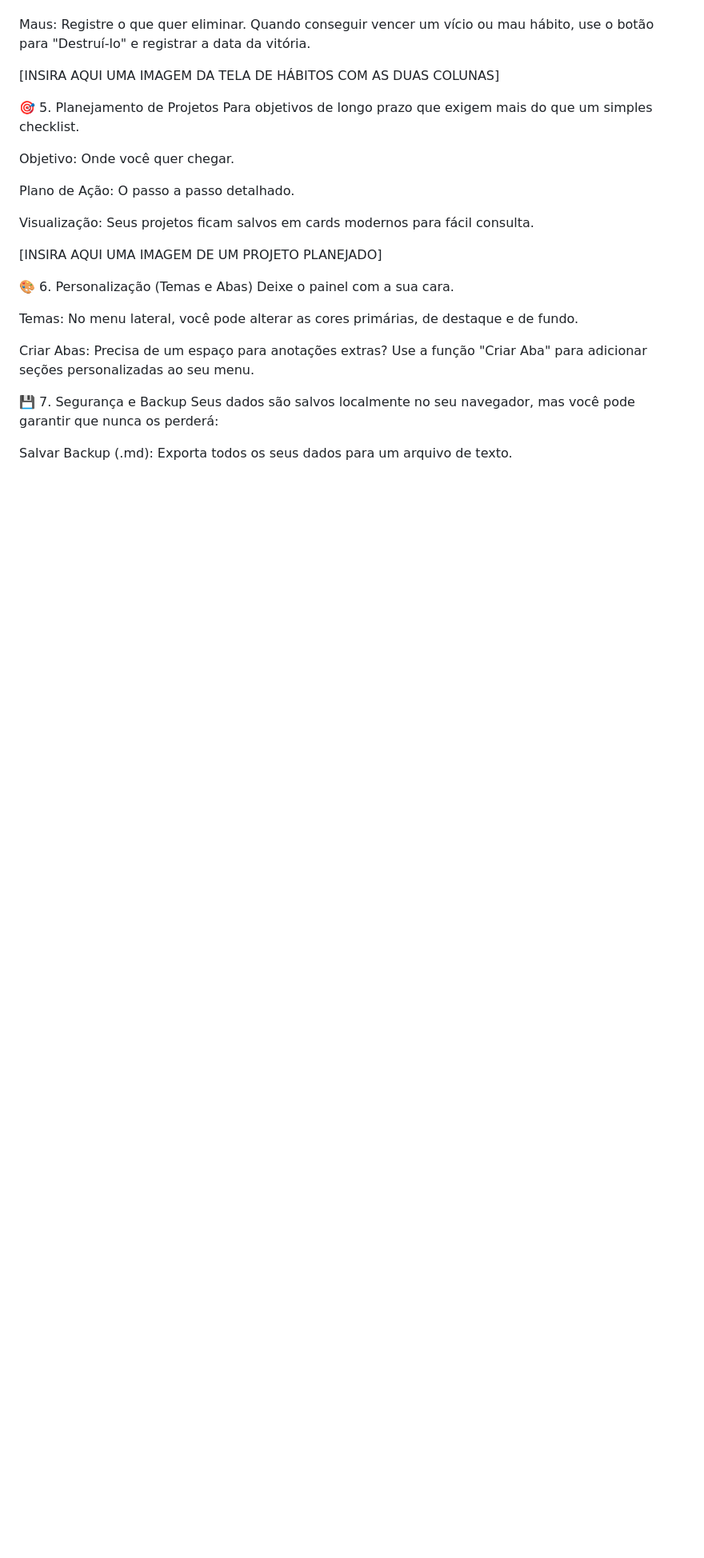
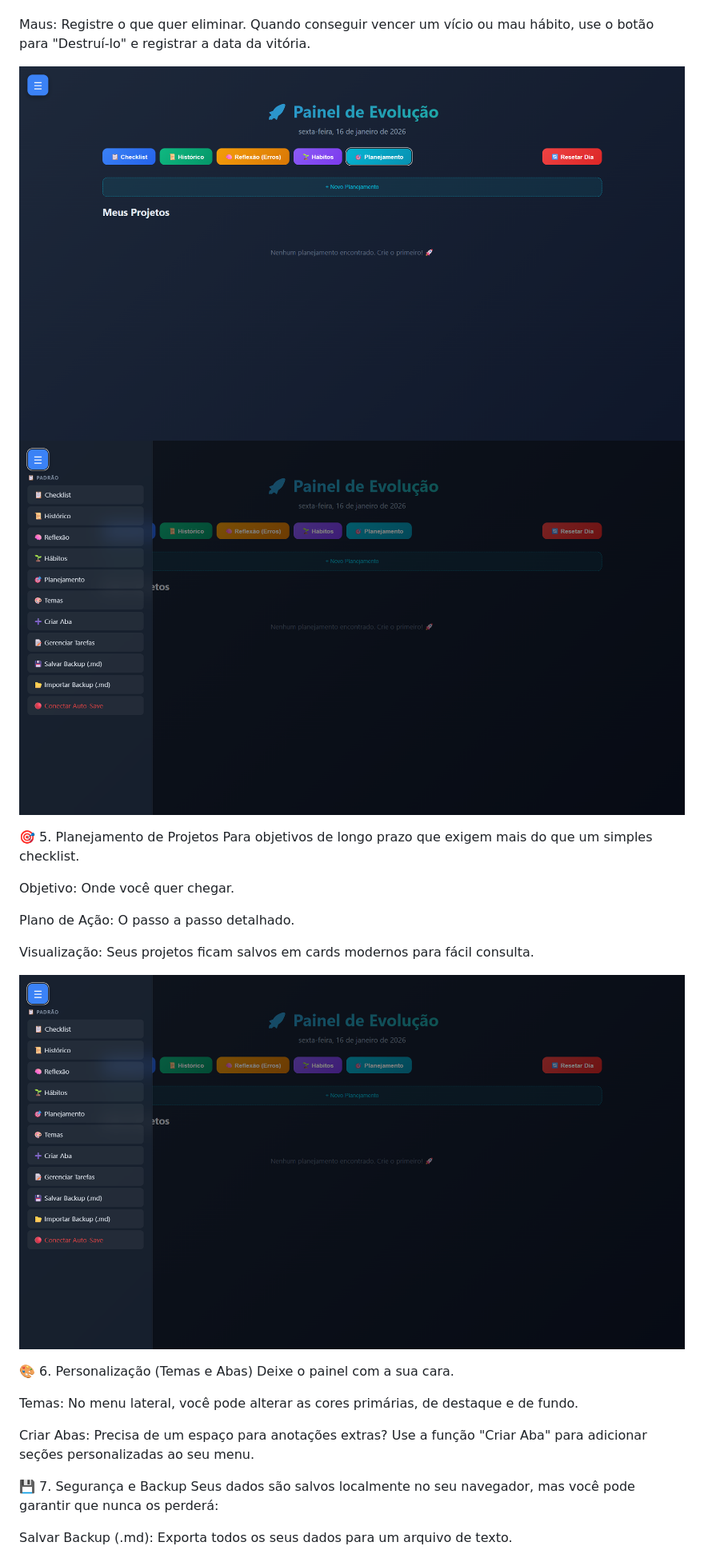
Before and after one commit to Saikozinho/Um-simples-checklist, a Markdown page: README.md, the part around the change. Shown at 80% size. Drawn GitHub-style; blank space fills up the shorter version.

Commit message:
Update README with detailed usage guide

```diff
--- a/README.md
+++ b/README.md
@@ -41,7 +41,8 @@ Bons: Liste hábitos positivos (ex: Meditar, Ler).
 
 Maus: Registre o que quer eliminar. Quando conseguir vencer um vício ou mau hábito, use o botão para "Destruí-lo" e registrar a data da vitória.
 
-[INSIRA AQUI UMA IMAGEM DA TELA DE HÁBITOS COM AS DUAS COLUNAS]
+![Aba Hábitos](assets/Checklist_demo4.png)
+![Aba Hábitos](assets/Checklist_demo5.png)
 
 🎯 5. Planejamento de Projetos
 Para objetivos de longo prazo que exigem mais do que um simples checklist.
@@ -52,7 +53,7 @@ Plano de Ação: O passo a passo detalhado.
 
 Visualização: Seus projetos ficam salvos em cards modernos para fácil consulta.
 
-[INSIRA AQUI UMA IMAGEM DE UM PROJETO PLANEJADO]
+![Aba Hábitos](assets/Checklist_demo5.png)
 
 🎨 6. Personalização (Temas e Abas)
 Deixe o painel com a sua cara.
```
